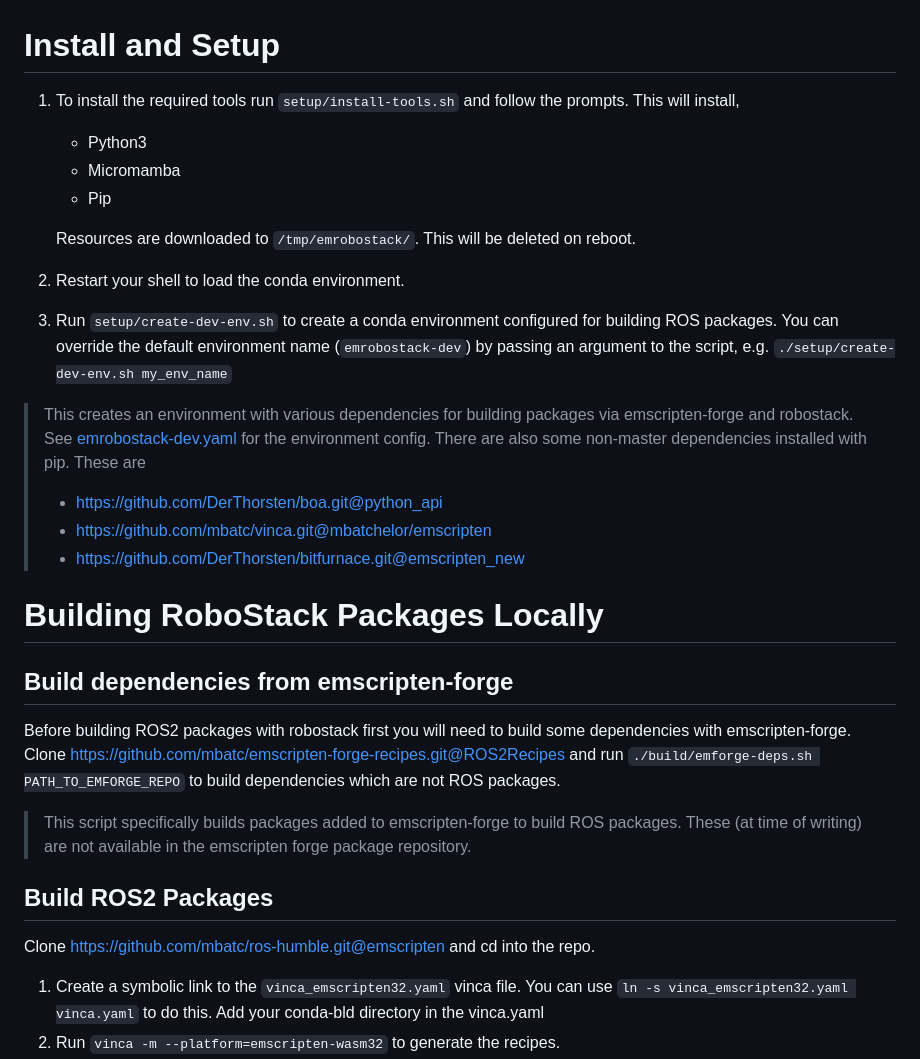
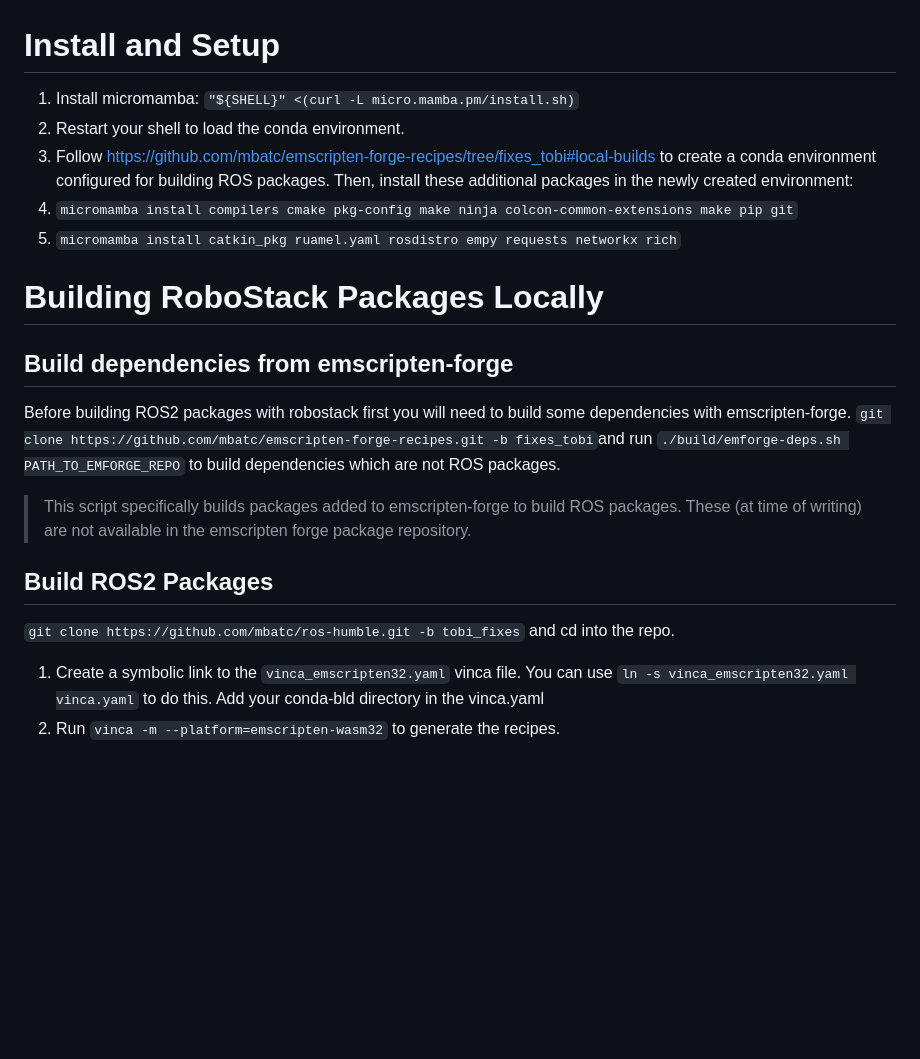
Before and after one commit to mbatc/robostack-wasm, a Markdown page: docs/Setup.md, the part around one of its changes. GitHub-like rendering; blank space fills up the shorter version.

```diff
--- a/docs/Setup.md
+++ b/docs/Setup.md
@@ -1,31 +1,23 @@
 # Install and Setup
 
-1. To install the required tools run `setup/install-tools.sh` and follow the prompts. This will install,
-    * Python3
-    * Micromamba
-    * Pip
+1. Install micromamba: `"${SHELL}" <(curl -L micro.mamba.pm/install.sh)`
+2. Restart your shell to load the conda environment.
+3. Follow https://github.com/mbatc/emscripten-forge-recipes/tree/fixes_tobi#local-builds to create a conda environment configured for building ROS packages. Then, install these additional packages in the newly created environment:
+4. `micromamba install compilers cmake pkg-config make ninja colcon-common-extensions make pip git`
+5. `micromamba install catkin_pkg ruamel.yaml rosdistro empy requests networkx rich`
 
-   Resources are downloaded to `/tmp/emrobostack/`. This will be deleted on reboot.
-
-2. Restart your shell to load the conda environment.
-3. Run `setup/create-dev-env.sh` to create a conda environment configured for building ROS packages. You can override the default environment name (`emrobostack-dev`) by passing an argument to the script, e.g. `./setup/create-dev-env.sh my_env_name`
-
-> This creates an environment with various dependencies for building packages via emscripten-forge and robostack. See [emrobostack-dev.yaml](../envs/emrobostack-dev.yaml) for the environment config. There are also some non-master dependencies installed with pip. These are
-> * https://github.com/DerThorsten/boa.git@python_api
-> * https://github.com/mbatc/vinca.git@mbatchelor/emscripten
-> * https://github.com/DerThorsten/bitfurnace.git@emscripten_new
 
 # Building RoboStack Packages Locally
 
 ## Build dependencies from emscripten-forge
 
-Before building ROS2 packages with robostack first you will need to build some dependencies with emscripten-forge. Clone https://github.com/mbatc/emscripten-forge-recipes.git@ROS2Recipes and run `./build/emforge-deps.sh PATH_TO_EMFORGE_REPO` to build dependencies which are not ROS packages.
+Before building ROS2 packages with robostack first you will need to build some dependencies with emscripten-forge. `git clone https://github.com/mbatc/emscripten-forge-recipes.git -b fixes_tobi`and run `./build/emforge-deps.sh PATH_TO_EMFORGE_REPO` to build dependencies which are not ROS packages.
 
 > This script specifically builds packages added to emscripten-forge to build ROS packages. These (at time of writing) are not available in the emscripten forge package repository.
 
 ## Build ROS2 Packages
 
-Clone https://github.com/mbatc/ros-humble.git@emscripten and cd into the repo.
+`git clone https://github.com/mbatc/ros-humble.git -b tobi_fixes` and cd into the repo.
   1. Create a symbolic link to the `vinca_emscripten32.yaml` vinca file. You can use `ln -s vinca_emscripten32.yaml vinca.yaml` to do this. Add your conda-bld directory in the vinca.yaml
   2. Run `vinca -m --platform=emscripten-wasm32` to generate the recipes.
   4. `cd` into the `recipes` folder created by vinca.
```
Also changed, not shown: other parts of docs/Setup.md (+9 -15 lines).
